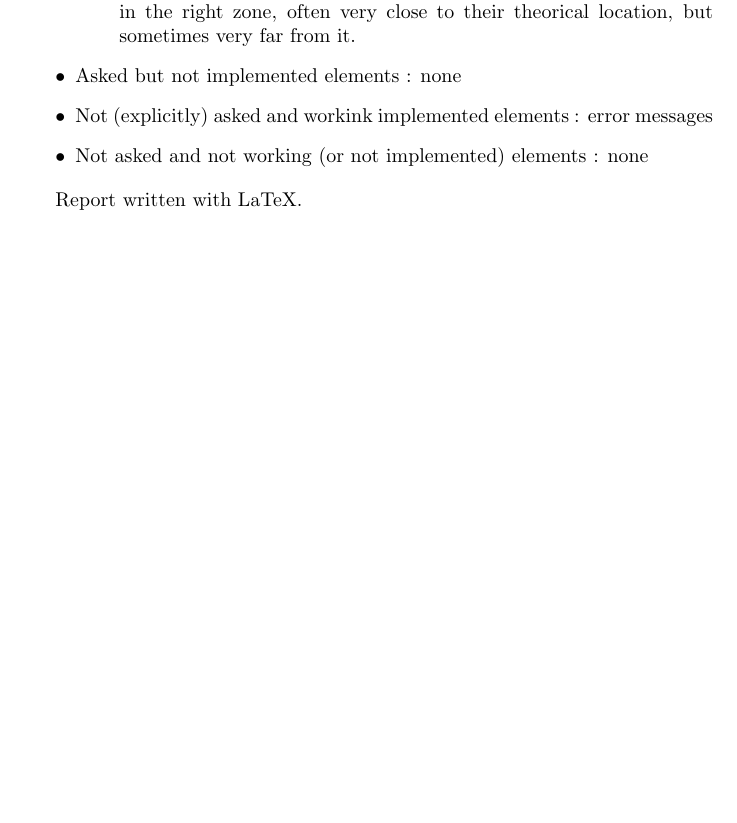
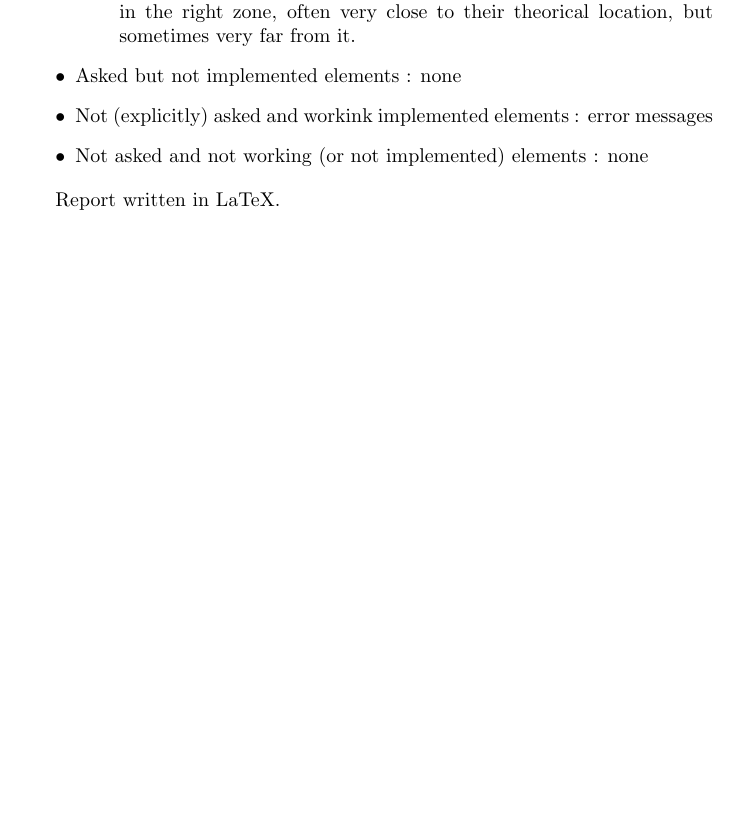
Before and after one commit to agreffard/TrifocalTensor, a LaTeX document (rapport/report/report.tex): part of page 2 of 8, cut so that both start at the same text. Compiled offline with pdfLaTeX.

Commit message:
commit before pull

```diff
--- a/rapport/report/report.tex
+++ b/rapport/report/report.tex
@@ -37,7 +37,7 @@
  \item Not asked and not working (or not implemented) elements : none
 \end{itemize}
 
-Report written with LaTeX.
+Report written in LaTeX.
 
 
 \chapter{Analysis}
```
